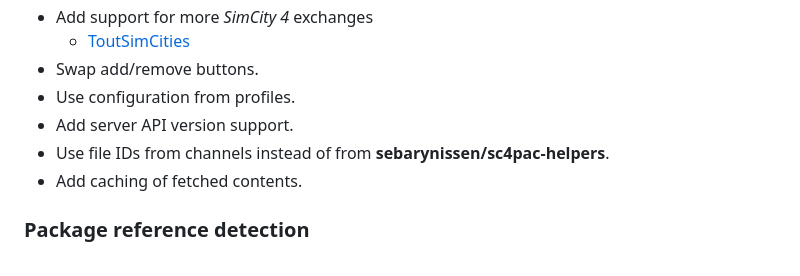
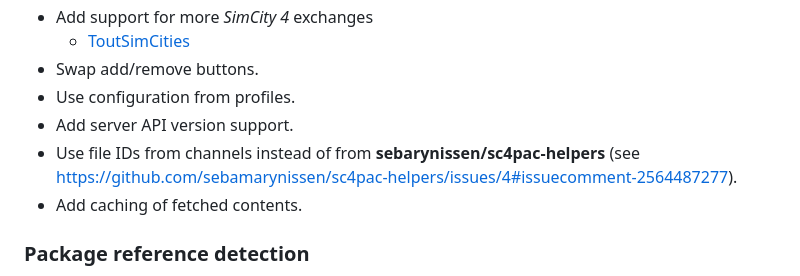
Before and after one commit to Zasco/sc4pac-browser-extension, a Markdown page: README.md, the part around the change. Rendered like a GitHub page.

```diff
--- a/README.md
+++ b/README.md
@@ -65,7 +65,7 @@ This ensures the extension can communicate with your local *sc4pac* installation
 - Swap add/remove buttons.
 - Use configuration from profiles.
 - Add server API version support.
-- Use file IDs from channels instead of from **sebarynissen/sc4pac-helpers**.
+- Use file IDs from channels instead of from **sebarynissen/sc4pac-helpers** (see https://github.com/sebamarynissen/sc4pac-helpers/issues/4#issuecomment-2564487277).
 - Add caching of fetched contents.
 
 ### Package reference detection
```
